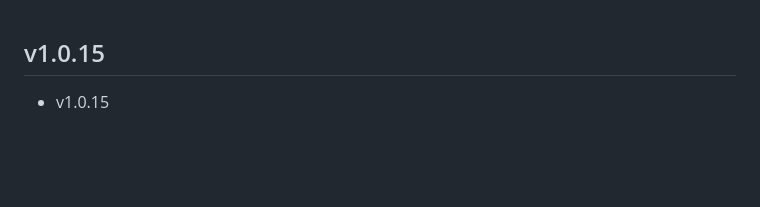
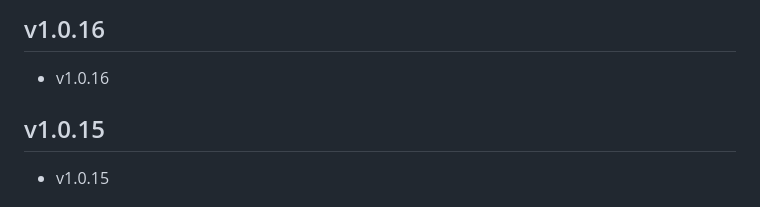
Before and after one commit to johnnyxqliao/FLClash, a Markdown page: CHANGELOG.md, the part around the change. Drawn GitHub-style; blank space fills up the shorter version.

Commit message:
Update changelog

```diff
--- a/CHANGELOG.md
+++ b/CHANGELOG.md
@@ -1,3 +1,7 @@
+## v1.0.16
+
+- v1.0.16
+
 ## v1.0.15
 
 - v1.0.15
```
